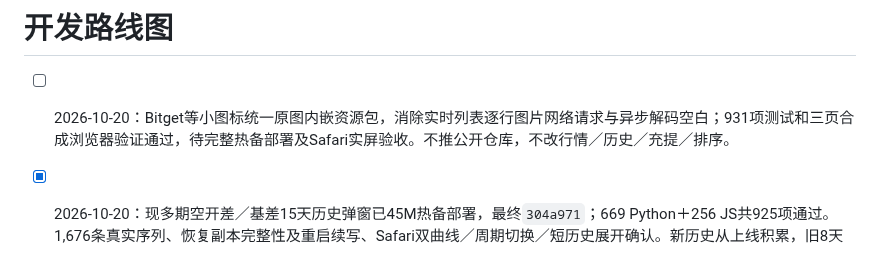
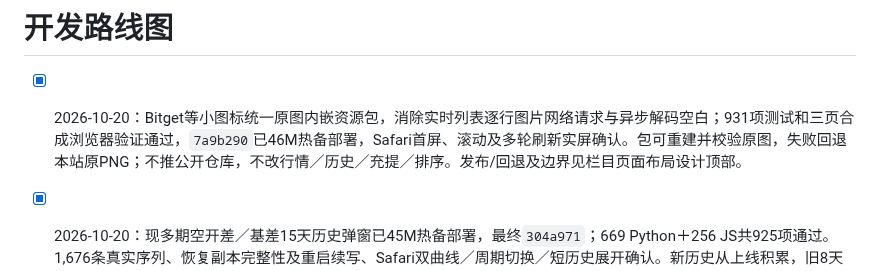
Before and after one commit to xxshit/arbitrage-system, a Markdown page: docs/开发路线图.md, the part around the change. Rendered like a GitHub page.

```diff
--- a/docs/开发路线图.md
+++ b/docs/开发路线图.md
@@ -1,6 +1,6 @@
 # 开发路线图
 
-- [ ] 2026-10-20：Bitget等小图标统一原图内嵌资源包，消除实时列表逐行图片网络请求与异步解码空白；931项测试和三页合成浏览器验证通过，待完整热备部署及Safari实屏验收。不推公开仓库，不改行情／历史／充提／排序。
+- [x] 2026-10-20：Bitget等小图标统一原图内嵌资源包，消除实时列表逐行图片网络请求与异步解码空白；931项测试和三页合成浏览器验证通过，`7a9b290`已46M热备部署，Safari首屏、滚动及多轮刷新实屏确认。包可重建并校验原图，失败回退本站原PNG；不推公开仓库，不改行情／历史／充提／排序。发布/回退及边界见栏目页面布局设计顶部。
 
 - [x] 2026-10-20：现多期空开差／基差15天历史弹窗已45M热备部署，最终`304a971`；669 Python＋256 JS共925项通过。1,676条真实序列、恢复副本完整性及重启续写、Safari双曲线／周期切换／短历史展开确认。新历史从上线积累，旧8天合约价格不能冒充这两条曲线；独立日分片与小时checkpoint不在MySQL全库SQL内，暂无异地副本。本轮不推公开仓库，证据与回退见架构顶部。
 
```
Also changed, not shown: docs/当前工作交接.md (+2 -0 lines), docs/栏目页面布局设计.md (+4 -0 lines).
